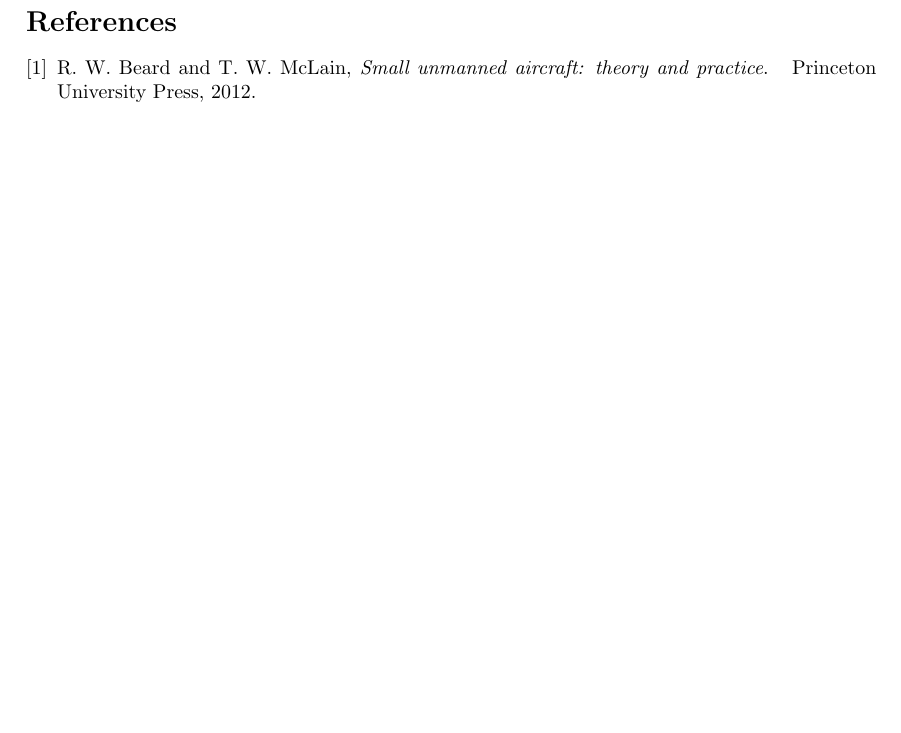
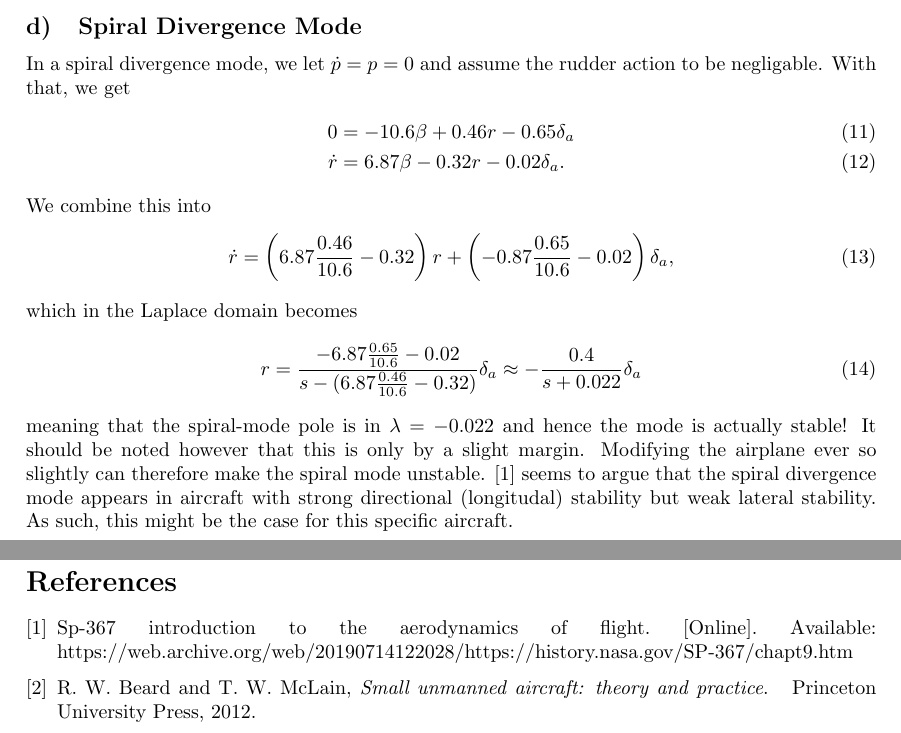
Before and after one commit to sigtot/TTK4190-Assignment2, a LaTeX document (part1/report/ov.tex, which reads part1/report/problem1.tex): part of page 5 of 5 before the commit and two parts of pages 2 and 6 of 6 after it, the two joined at a grey line, cut at the place of the change, the shorter picture padded with empty space. Compiled offline with pdfLaTeX.

Commit message:
Do problem 1d

```diff
--- a/part1/report/problem1.tex
+++ b/part1/report/problem1.tex
@@ -61,6 +61,24 @@ which has the eigenvalues $\lambda_1 = -0.321 + 2.77i$ and $\lambda_2 = -0.321,
 \end{aligned}\end{equation}
 During a Dutch roll, both yaw and roll oscillate like a mass spring damper but the oscillations are not necessarily in phase. Increasing the damping $\zeta$ would cause the Dutch roll mode to die off more quickly.
 
+\subsection{Spiral Divergence Mode}
+In a spiral divergence mode, we let $\dot p = p = 0$ and assume the rudder action to be negligable. With that, we get
+\begin{align}
+0 &= -10.6 \beta + 0.46 r - 0.65 \delta_a \\
+\dot r &= 6.87 \beta - 0.32 r - 0.02 \delta_a.
+\end{align}
+We combine this into
+\begin{equation}\begin{aligned}
+\dot r = \left(6.87 \frac{0.46}{10.6} - 0.32 \right) r
++ \left( -0.87 \frac{0.65}{10.6} - 0.02 \right) \delta_a,
+\end{aligned}\end{equation}
+which in the Laplace domain becomes
+\begin{equation}\begin{aligned}
+r = \frac{-6.87 \frac{0.65}{10.6} - 0.02}{s - (6.87 \frac{0.46}{10.6} -0.32)} \delta_a
+\approx -\frac{0.4}{s + 0.022} \delta_a
+\end{aligned}\end{equation}
+meaning that the spiral-mode pole is in $\lambda = -0.022$ and hence the mode is actually stable! It should be noted however that this is only by a slight margin. Modifying the airplane ever so slightly can therefore make the spiral mode unstable. \cite{nasa} seems to argue that the spiral divergence mode appears in aircraft with strong directional (longitudal) stability but weak lateral stability. As such, this might be the case for this specific aircraft.
+
 % \subsection{}
 % \begin{figure}[ht]
 % 	\centering
```
Also changed, not shown: part1/report/bibliography.bib (+6 -0 lines).
